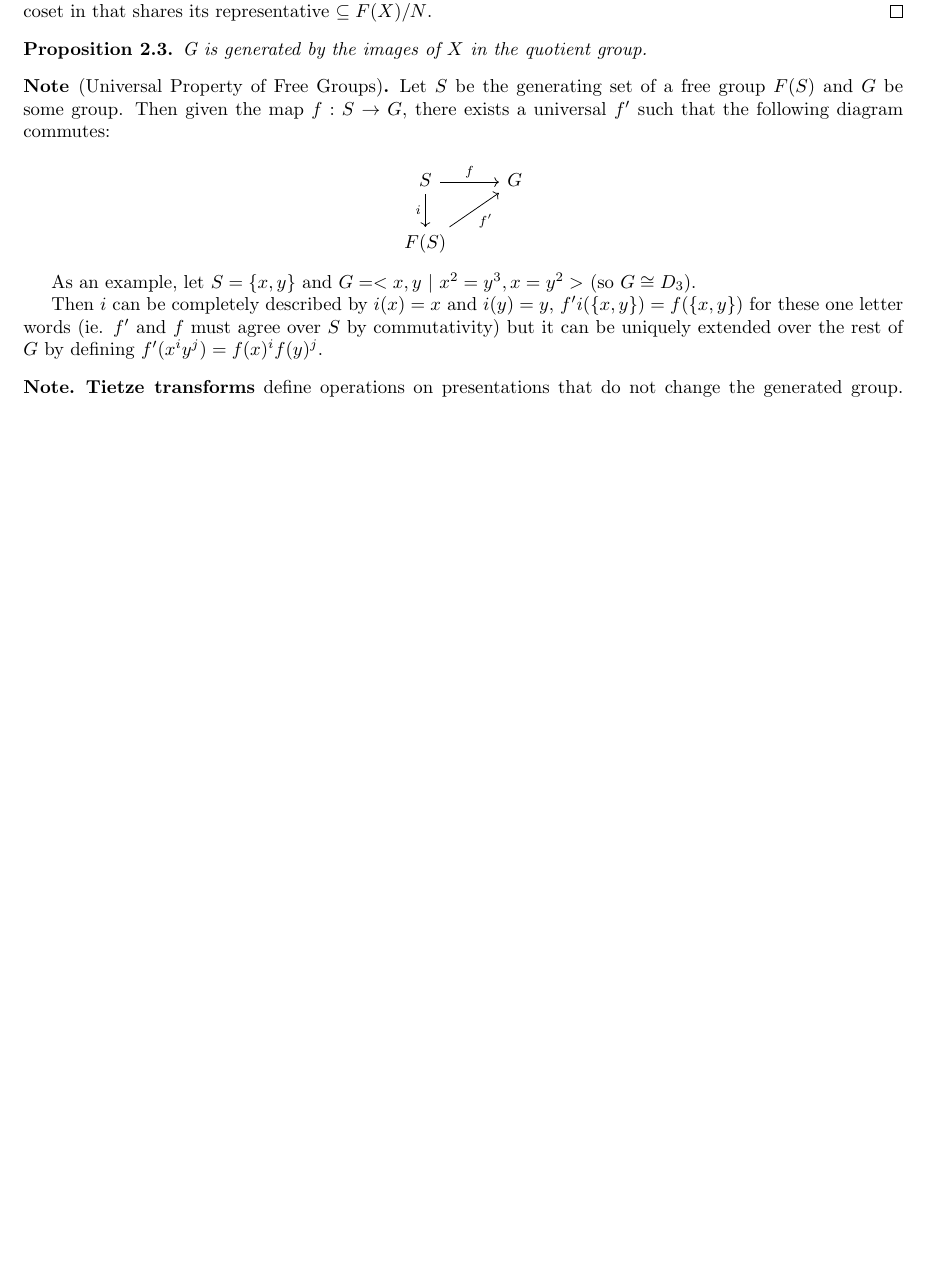
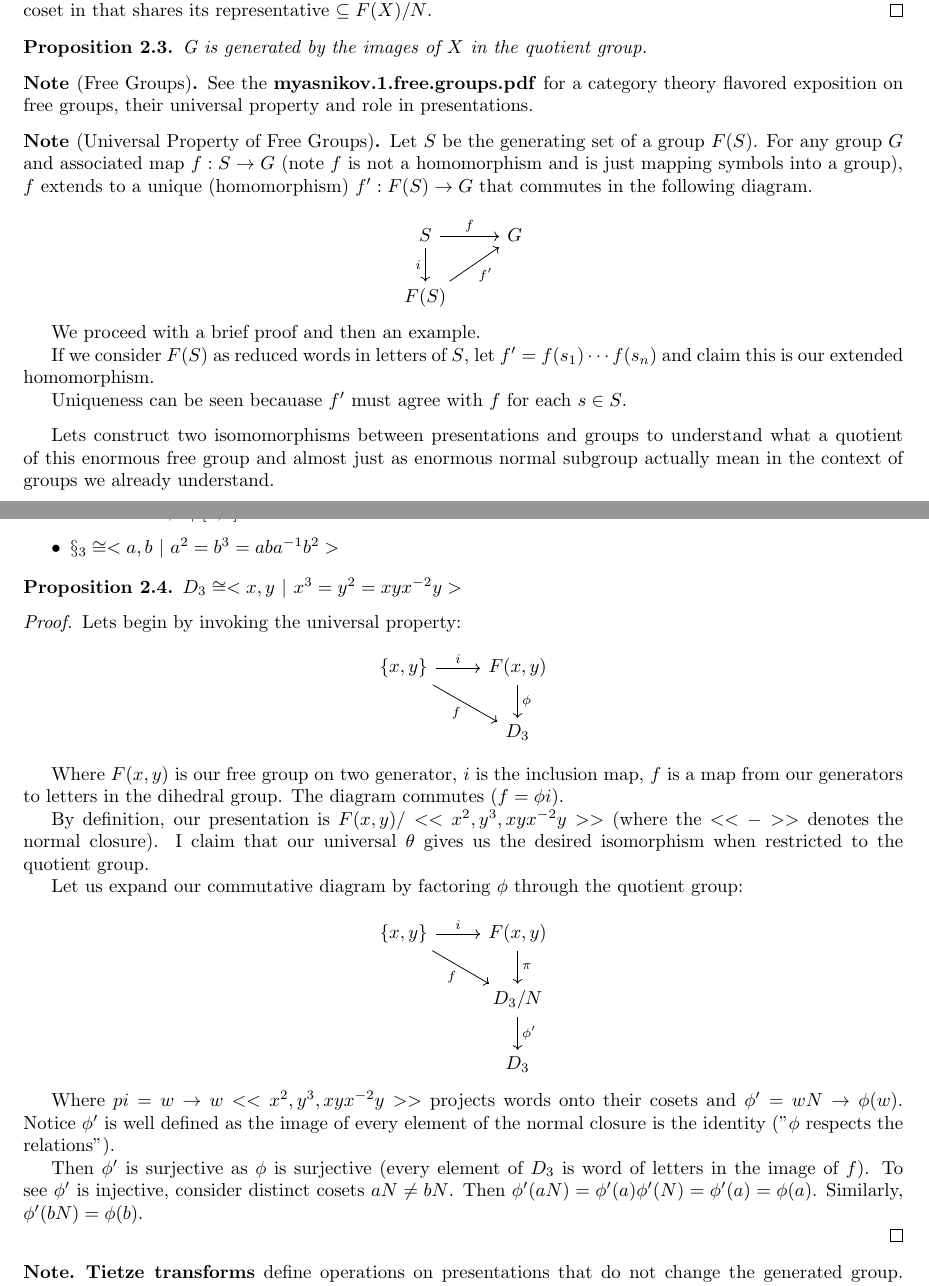
Before and after one commit to kennyworkman/hatcher, a LaTeX document (1/1.tex): part of page 9 of 10 before the commit and two parts of pages 9 and 10 of 11 after it, the two joined at a grey line, cut so that both start at the same text, the shorter picture padded with empty space. Compiled offline with pdfLaTeX.

Commit message:
presentation isomorphic to dihedral group

```diff
--- a/1/1.tex
+++ b/1/1.tex
@@ -658,10 +658,15 @@ F(X) / N$.
 %
 % https://math.stackexchange.com/questions/3255411/universal-property-for-presentations
 
+\begin{note}[Free Groups]
+	See the \textbf{myasnikov.1.free.groups.pdf} for a category theory flavored exposition on free
+	groups, their universal property and role in presentations.
+\end{note}
+
 \begin{note}[Universal Property of Free Groups]
-Let $S$ be the generating set of a free group $F(S)$ and $G$ be some group. Then given the map $f:
-S \to G$, there exists a universal $f'$ such that the following diagram
-commutes:
+Let $S$ be the generating set of a group $F(S)$. For any group $G$ and associated
+map $f: S \to G$ (note $f$ is not a homomorphism and is just mapping symbols
+into a group), $f$ extends to a unique (homomorphism) $f': F(S) \to G$ that commutes in the following diagram.
 
 \[
 \begin{tikzcd}
@@ -670,15 +675,72 @@ F(S) \arrow[ru, "f'"']           &
 \end{tikzcd}
 \]
 
-As an example, let $S = \{ x, y \}$ and $G = < x, y ~|~ x^2 = y^3, x = y^2>$
-(so $G \cong D_3$).
+We proceed with a brief proof and then an example.
 
-Then $i$ can be completely described by $i(x) = x$ and $i(y) = y$,
-$f'i(\{x, y \}) = f(\{ x, y \})$ for these one letter words (ie. $f'$ and $f$
-must agree over $S$ by commutativity) but it can be uniquely extended over
-the rest of $G$ by defining $f'(x^iy^j) = f(x)^if(y)^j$.
+If we consider $F(S)$ as reduced words in letters of $S$, let $f' =
+f(s_1)\cdots f(s_n)$ and claim this is our extended homomorphism.
+
+Uniqueness can be seen becauase $f'$ must agree with $f$ for each $s \in S$.
 
 \end{note}
+
+Lets construct two isomomorphisms between presentations and groups to understand
+what a quotient of this enormous free group and almost just as enormous normal
+subgroup actually mean in the context of groups we already understand.
+
+\begin{itemize}
+	\item{$\Z \times \Z \cong <a,b~|~[a,b]>$}
+	\item{$\S_3 \cong <a,b~|~a^2=b^3=aba^{-1}b^2>$}
+\end{itemize}
+
+\begin{proposition}
+	$D_3 \cong <x,y~|~x^3=y^2=xyx^{-2}y>$
+\end{proposition}
+
+\begin{proof}
+
+	Lets begin by invoking the universal property:
+	\[
+	\begin{tikzcd}
+	{\{x, y\}} \arrow[rd, "f"'] \arrow[r, "i"] & {F(x, y)} \arrow[d, "\phi"] \\
+																						 & D_3
+	\end{tikzcd}
+	\]
+
+	Where $F(x, y)$ is our free group on two generator, $i$ is the inclusion map,
+	$f$ is a map from our generators to letters in the dihedral group. The
+	diagram commutes ($f = \phi i$).
+
+	By definition, our presentation is $F(x, y) / << x^2, y^3, xyx^{-2}y >>$
+	(where the $<<->>$ denotes the normal closure). I claim that our universal
+	$\theta$ gives us the desired isomorphism when restricted to the quotient
+	group.
+
+	Let us expand our commutative diagram by factoring $\phi$ through the
+	quotient group:
+
+	\[
+	\begin{tikzcd}
+	{\{x, y\}} \arrow[rd, "f"'] \arrow[r, "i"] & {F(x, y)} \arrow[d, "\pi"]   \\
+																						 & D_3 / N \arrow[d, "\phi'"] \\
+																						 & D_3
+	\end{tikzcd}
+	\]
+
+	Where $pi = w \to w << x^2, y^3, xyx^{-2}y >>$ projects words onto
+	their cosets and $\phi' = wN \to \phi(w)$. Notice $\phi'$ is well defined as
+	the image of every element of the normal closure is the identity ("$\phi$
+	respects the relations").
+
+	Then $\phi'$ is surjective as $\phi$ is surjective (every element of $D_3$ is
+	word of letters in the image of $f$). To see $\phi'$ is injective, consider
+	distinct cosets $aN \neq bN$. Then $\phi'(aN) = \phi'(a)\phi'(N) = \phi'(a) =
+	\phi(a)$. Similarly, $\phi'(bN) = \phi(b)$.
+
+
+
+\end{proof}
+
 
 \begin{note}
 	\textbf{Tietze transforms} define operations on presentations that do not
```
Also changed, not shown: 1/1.pdf, 4 other files.
